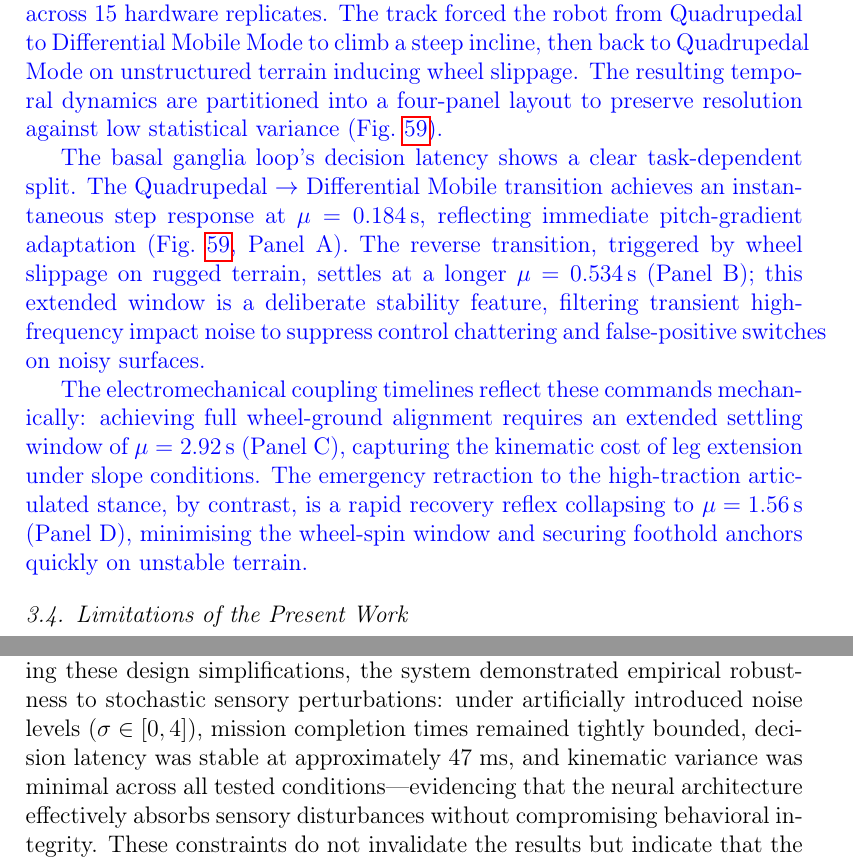
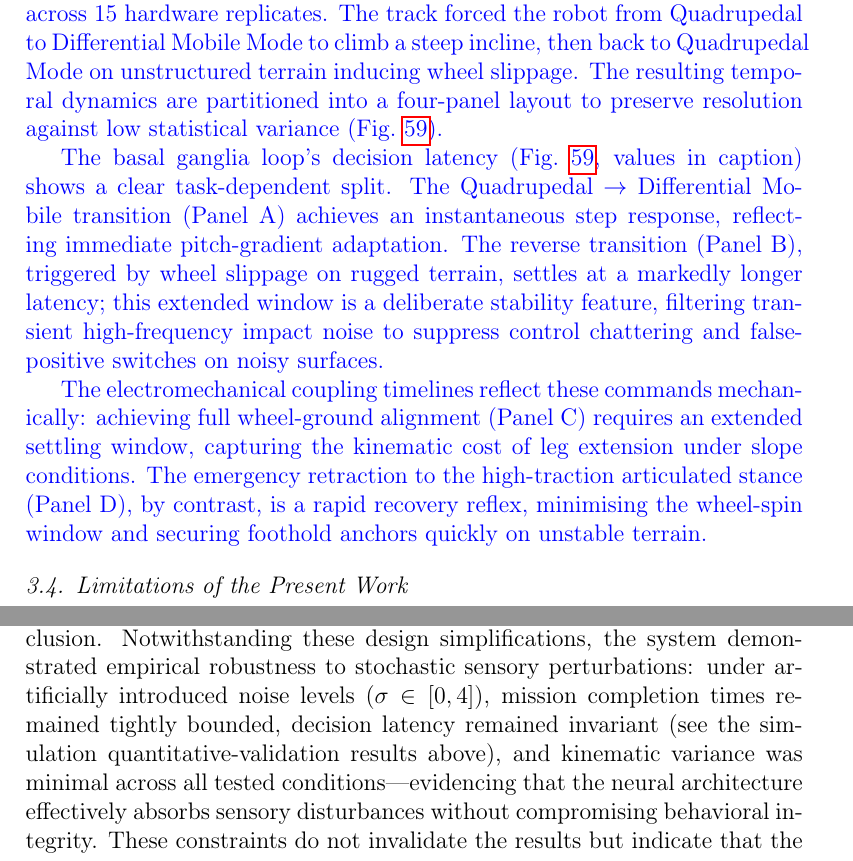
Before and after one commit to Deivs117/paper-revision, a LaTeX paper (source/main_monolithic.tex): two parts of pages 46 and 48 of 88, joined at a grey line, cut so that both start at the same text. Compiled offline with pdfLaTeX.

Commit message:
patch: R2-01 (16/13) dedupe latency-figure number restatement in results.tex
Two more non-obvious redundancies from the deeper R2-01 sweep: the four mu-values
in FigReal_Terrain_Latencies_4Panels were stated once in the caption and then
restated in full in the two following prose paragraphs; and the ~47ms simulation
decision-latency figure was restated a third time in the Limitations paragraph
where the specific number isn't load-bearing for the argument. Kept the caption
as the numeric anchor and the original establishing mention, dropped the
duplicate prose restatements.

Co-Authored-By: Claude Sonnet 5 <noreply@anthropic.com>

```diff
--- a/source/main_monolithic.tex
+++ b/source/main_monolithic.tex
@@ -1576,9 +1576,9 @@ Obstacle   & ${\approx}\,0.0\,\text{s}$ (instantaneous) & ${\approx}\,1100$, tra
 
 \revblue{To evaluate repeatability and determinism under uncalibrated physical environments, a continuous multi-terrain navigation mission was executed across 15 hardware replicates. The track forced the robot from Quadrupedal to Differential Mobile Mode to climb a steep incline, then back to Quadrupedal Mode on unstructured terrain inducing wheel slippage. The resulting temporal dynamics are partitioned into a four-panel layout to preserve resolution against low statistical variance (Fig.~\ref{fig:FourPanelLatencies}).}
 
-\revblue{The basal ganglia loop's decision latency shows a clear task-dependent split. The Quadrupedal $\rightarrow$ Differential Mobile transition achieves an instantaneous step response at $\mu = 0.184\,\text{s}$, reflecting immediate pitch-gradient adaptation (Fig.~\ref{fig:FourPanelLatencies}, Panel~A). The reverse transition, triggered by wheel slippage on rugged terrain, settles at a longer $\mu = 0.534\,\text{s}$ (Panel~B); this extended window is a deliberate stability feature, filtering transient high-frequency impact noise to suppress control chattering and false-positive switches on noisy surfaces.}
-
-\revblue{The electromechanical coupling timelines reflect these commands mechanically: achieving full wheel-ground alignment requires an extended settling window of $\mu = 2.92\,\text{s}$ (Panel~C), capturing the kinematic cost of leg extension under slope conditions. The emergency retraction to the high-traction articulated stance, by contrast, is a rapid recovery reflex collapsing to $\mu = 1.56\,\text{s}$ (Panel~D), minimising the wheel-spin window and securing foothold anchors quickly on unstable terrain.}
+\revblue{The basal ganglia loop's decision latency (Fig.~\ref{fig:FourPanelLatencies}, values in caption) shows a clear task-dependent split. The Quadrupedal $\rightarrow$ Differential Mobile transition (Panel~A) achieves an instantaneous step response, reflecting immediate pitch-gradient adaptation. The reverse transition (Panel~B), triggered by wheel slippage on rugged terrain, settles at a markedly longer latency; this extended window is a deliberate stability feature, filtering transient high-frequency impact noise to suppress control chattering and false-positive switches on noisy surfaces.}
+
+\revblue{The electromechanical coupling timelines reflect these commands mechanically: achieving full wheel-ground alignment (Panel~C) requires an extended settling window, capturing the kinematic cost of leg extension under slope conditions. The emergency retraction to the high-traction articulated stance (Panel~D), by contrast, is a rapid recovery reflex, minimising the wheel-spin window and securing foothold anchors quickly on unstable terrain.}
 
 \subsection{Limitations of the Present Work}
 \label{ssec:Limitations}
@@ -1602,7 +1602,7 @@ constrained environment, rather than as performance guarantees
 for deployment in specific industrial buildings.%
 
 
-Beyond the hardware and simulation-environment constraints above, the neural and locomotion-control parameters were manually tuned and kept constant throughout all experiments, without applying adaptive optimization processes that could enhance performance in more diverse scenarios; system resilience was also not assessed under partial hardware failures or temporary sensory dropout conditions likely to occur in real industrial environments. The multimodal sensory integration, moreover, does not follow a formal fusion framework in the classical signal-processing sense---such as Kalman filtering, Bayesian estimation, or deep sensor fusion. Instead, cross-modal integration emerges implicitly within the bio-inspired neural network: each sensory channel feeds differentiated neural pathways that converge through Winner-Take-All competition dynamics in the basal ganglia module, effectively distributing the fusion function across the network topology. While this approach is biologically grounded, it has not been formally compared against standard fusion methods. Similarly, visual stimulus detection relies on color-based segmentation calibrated under controlled illumination, without evaluation under varying lighting conditions or occlusion. Notwithstanding these design simplifications, the system demonstrated empirical robustness to stochastic sensory perturbations: under artificially introduced noise levels ($\sigma \in [0, 4]$), mission completion times remained tightly bounded, decision latency was stable at approximately $47$~ms, and kinematic variance was minimal across all tested conditions---evidencing that the neural architecture effectively absorbs sensory disturbances without compromising behavioral integrity. These constraints do not invalidate the results but indicate that the next development stage should focus on validating the proposed architecture in a prototype that includes robustness and adaptability tests under real, non-controlled conditions.
+Beyond the hardware and simulation-environment constraints above, the neural and locomotion-control parameters were manually tuned and kept constant throughout all experiments, without applying adaptive optimization processes that could enhance performance in more diverse scenarios; system resilience was also not assessed under partial hardware failures or temporary sensory dropout conditions likely to occur in real industrial environments. The multimodal sensory integration, moreover, does not follow a formal fusion framework in the classical signal-processing sense---such as Kalman filtering, Bayesian estimation, or deep sensor fusion. Instead, cross-modal integration emerges implicitly within the bio-inspired neural network: each sensory channel feeds differentiated neural pathways that converge through Winner-Take-All competition dynamics in the basal ganglia module, effectively distributing the fusion function across the network topology. While this approach is biologically grounded, it has not been formally compared against standard fusion methods. Similarly, visual stimulus detection relies on color-based segmentation calibrated under controlled illumination, without evaluation under varying lighting conditions or occlusion. Notwithstanding these design simplifications, the system demonstrated empirical robustness to stochastic sensory perturbations: under artificially introduced noise levels ($\sigma \in [0, 4]$), mission completion times remained tightly bounded, decision latency remained invariant (see the simulation quantitative-validation results above), and kinematic variance was minimal across all tested conditions---evidencing that the neural architecture effectively absorbs sensory disturbances without compromising behavioral integrity. These constraints do not invalidate the results but indicate that the next development stage should focus on validating the proposed architecture in a prototype that includes robustness and adaptability tests under real, non-controlled conditions.
 
 \section{Conclusions}
 
```
Also changed, not shown: PROGRESS.md (+1 -1 lines), patches/r2-01-16-latency-number-dedup.tex (added, +38 -0 lines), sections/results.tex (+3 -3 lines), 1 other file.
